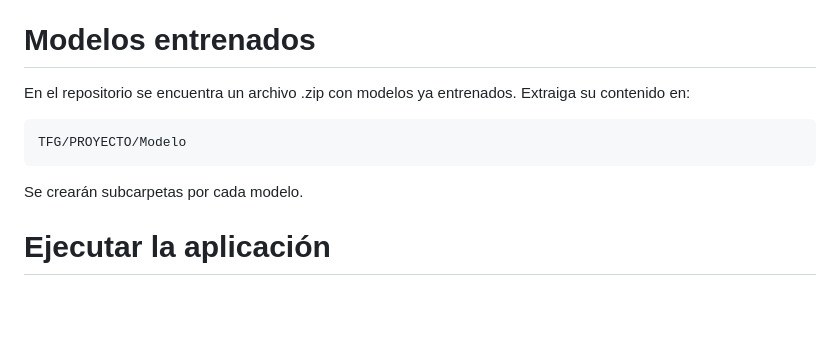
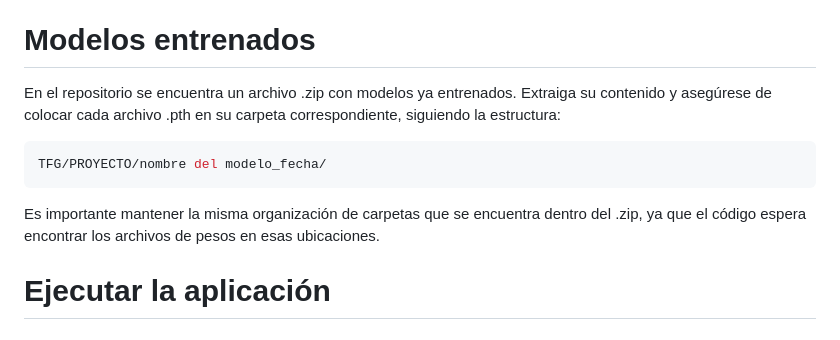
Before and after one commit to 4ndrees/TFG, a Markdown page: README.md, the part around the change. Rendered like a GitHub page; blank space fills up the shorter version.

````diff
--- a/README.md
+++ b/README.md
@@ -61,11 +61,11 @@ npm install
 ```
 Otras librerías también son necesarias para el lanzamiento de la aplicación; estas se instalan automáticamente al iniciarla si es que aún no las tiene.
 # Modelos entrenados
-En el repositorio se encuentra un archivo .zip con modelos ya entrenados. Extraiga su contenido en:
+En el repositorio se encuentra un archivo .zip con modelos ya entrenados. Extraiga su contenido y asegúrese de colocar cada archivo .pth en su carpeta correspondiente, siguiendo la estructura:
 ```bash
-TFG/PROYECTO/Modelo
+TFG/PROYECTO/nombre del modelo_fecha/
 ```
-Se crearán subcarpetas por cada modelo.
+Es importante mantener la misma organización de carpetas que se encuentra dentro del .zip, ya que el código espera encontrar los archivos de pesos en esas ubicaciones.
 # Ejecutar la aplicación
 ## CPU (por defecto)
 ```bash
````
